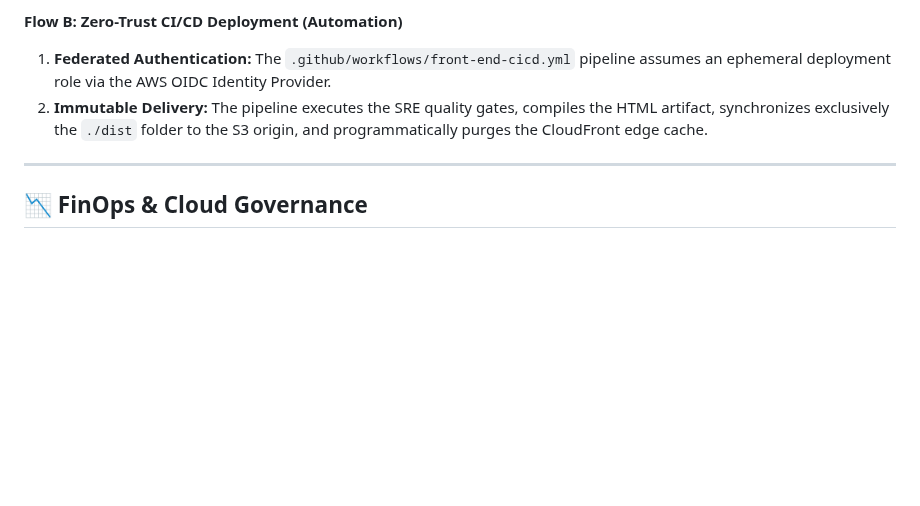
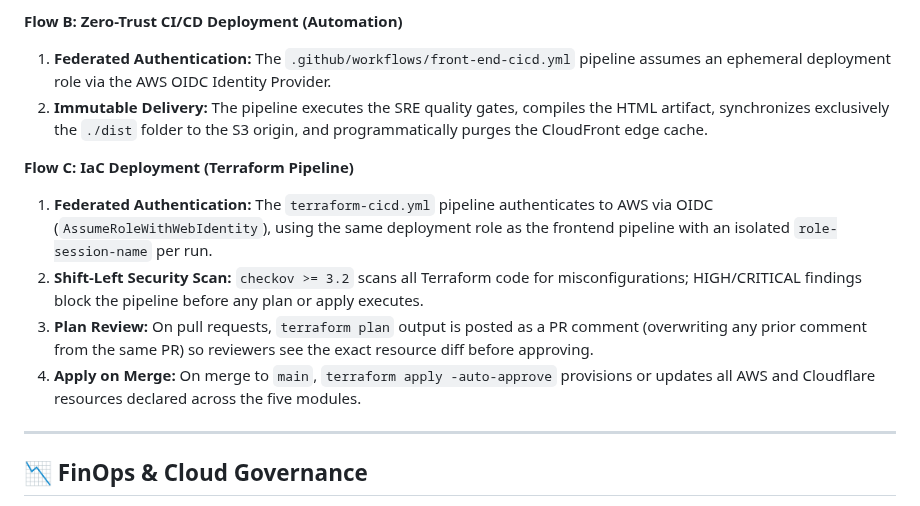
Before and after one commit to VikramBabariya/cloud-resume, a Markdown page: README.md, the part around one of its changes. GitHub-like rendering; blank space fills up the shorter version.

```diff
--- a/README.md
+++ b/README.md
@@ -51,6 +51,13 @@ _(Diagram source maintained via Diagrams as Code in `/docs/architecture/source`)
 1. **Federated Authentication:** The `.github/workflows/front-end-cicd.yml` pipeline assumes an ephemeral deployment role via the AWS OIDC Identity Provider.
 2. **Immutable Delivery:** The pipeline executes the SRE quality gates, compiles the HTML artifact, synchronizes exclusively the `./dist` folder to the S3 origin, and programmatically purges the CloudFront edge cache.
 
+**Flow C: IaC Deployment (Terraform Pipeline)**
+
+1. **Federated Authentication:** The `terraform-cicd.yml` pipeline authenticates to AWS via OIDC (`AssumeRoleWithWebIdentity`), using the same deployment role as the frontend pipeline with an isolated `role-session-name` per run.
+2. **Shift-Left Security Scan:** `checkov >= 3.2` scans all Terraform code for misconfigurations; HIGH/CRITICAL findings block the pipeline before any plan or apply executes.
+3. **Plan Review:** On pull requests, `terraform plan` output is posted as a PR comment (overwriting any prior comment from the same PR) so reviewers see the exact resource diff before approving.
+4. **Apply on Merge:** On merge to `main`, `terraform apply -auto-approve` provisions or updates all AWS and Cloudflare resources declared across the five modules.
+
 ---
 
 ## 📉 FinOps & Cloud Governance
```
Also changed, not shown: other parts of README.md (+39 -14 lines).
